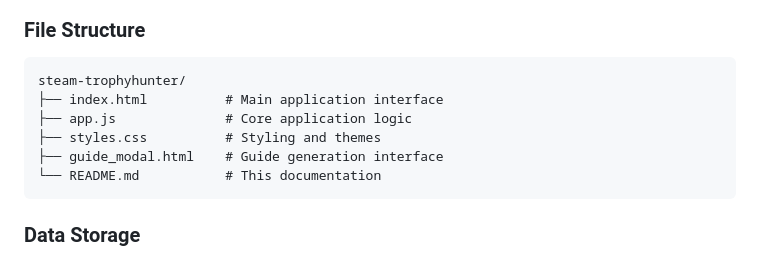
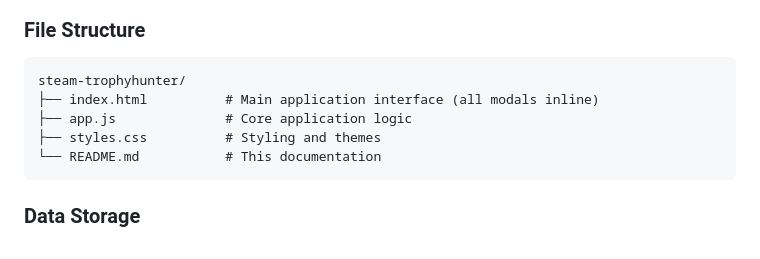
Before and after one commit to neoxush/steam-trophyhunter, a Markdown page: README.md, the part around the change. Rendered like a GitHub page.

Commit message:
docs: drop guide_modal.html from File Structure (deleted in c106547)

````diff
--- a/README.md
+++ b/README.md
@@ -75,10 +75,9 @@ A lightweight HTML toolkit for tracking and hunting Steam achievements across mu
 ### File Structure
 ```
 steam-trophyhunter/
-├── index.html          # Main application interface
+├── index.html          # Main application interface (all modals inline)
 ├── app.js              # Core application logic
 ├── styles.css          # Styling and themes
-├── guide_modal.html    # Guide generation interface
 └── README.md           # This documentation
 ```
 
````
